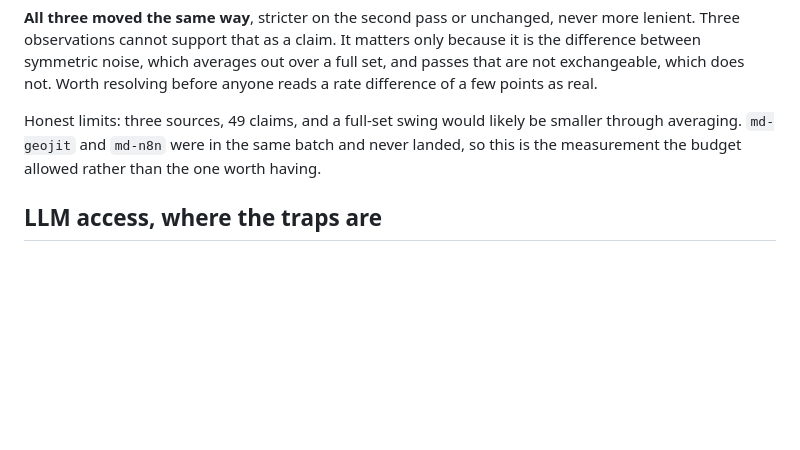
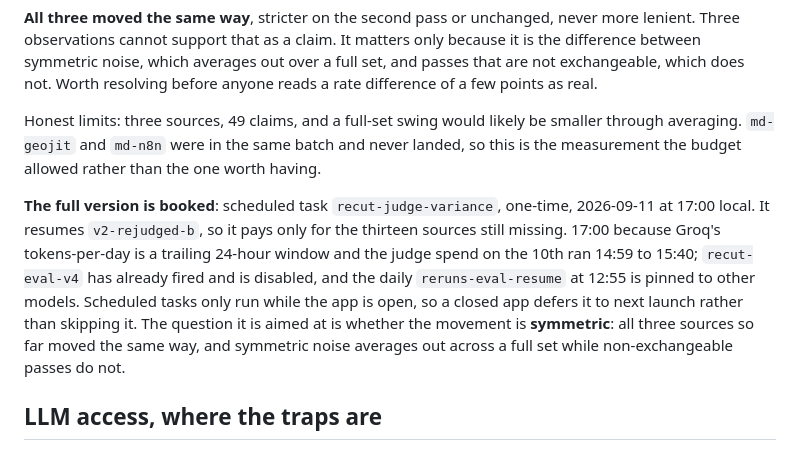
Before and after one commit to veer0608/recut, a Markdown page: CLAUDE.md, the part around the change. Drawn GitHub-style; blank space fills up the shorter version.

Commit message:
Book the full judge-variance measurement, and say why for that hour
The three-source figure is the measurement the budget allowed, not the one worth
having. Scheduled task recut-judge-variance, one-time, 2026-09-11 at 17:00 local.
It resumes v2-rejudged-b rather than restarting, so it pays only for the thirteen
sources still missing.

The hour is chosen rather than convenient. Groq's tokens-per-day for the judge is
a trailing 24-hour window, not a calendar reset, and the judge spend on the 10th
ran 14:59 to 15:40, so 17:00 the next day clears it with margin. recut-eval-v4 has
already fired and disabled itself. The daily reruns-eval-resume at 12:55 is pinned
to other models and does not touch gpt-oss-120b.

Recorded here because the task lives in ~/.claude/scheduled-tasks, which is not
version controlled, so the repo would otherwise have no idea a measurement it
depends on is pending. Scheduled tasks also only run while the app is open; a
closed app defers to next launch rather than skipping.

What it is aimed at, beyond a bigger n: whether the movement is symmetric. All
three sources so far moved the same way, stricter or unchanged and never more
lenient. Symmetric noise averages out across a full set. Passes that are not
exchangeable do not, and that would be the worse finding.

```diff
--- a/CLAUDE.md
+++ b/CLAUDE.md
@@ -439,6 +439,16 @@ Honest limits: three sources, 49 claims, and a full-set swing would likely be sm
 through averaging. `md-geojit` and `md-n8n` were in the same batch and never landed, so
 this is the measurement the budget allowed rather than the one worth having.
 
+**The full version is booked**: scheduled task `recut-judge-variance`, one-time, 2026-09-11
+at 17:00 local. It resumes `v2-rejudged-b`, so it pays only for the thirteen sources still
+missing. 17:00 because Groq's tokens-per-day is a trailing 24-hour window and the judge
+spend on the 10th ran 14:59 to 15:40; `recut-eval-v4` has already fired and is disabled,
+and the daily `reruns-eval-resume` at 12:55 is pinned to other models. Scheduled tasks
+only run while the app is open, so a closed app defers it to next launch rather than
+skipping it. The question it is aimed at is whether the movement is **symmetric**: all
+three sources so far moved the same way, and symmetric noise averages out across a full
+set while non-exchangeable passes do not.
+
 ## LLM access, where the traps are
 
 - **Never use Gemini's `-latest` aliases.** They repoint to the newest model, which carries the
```
